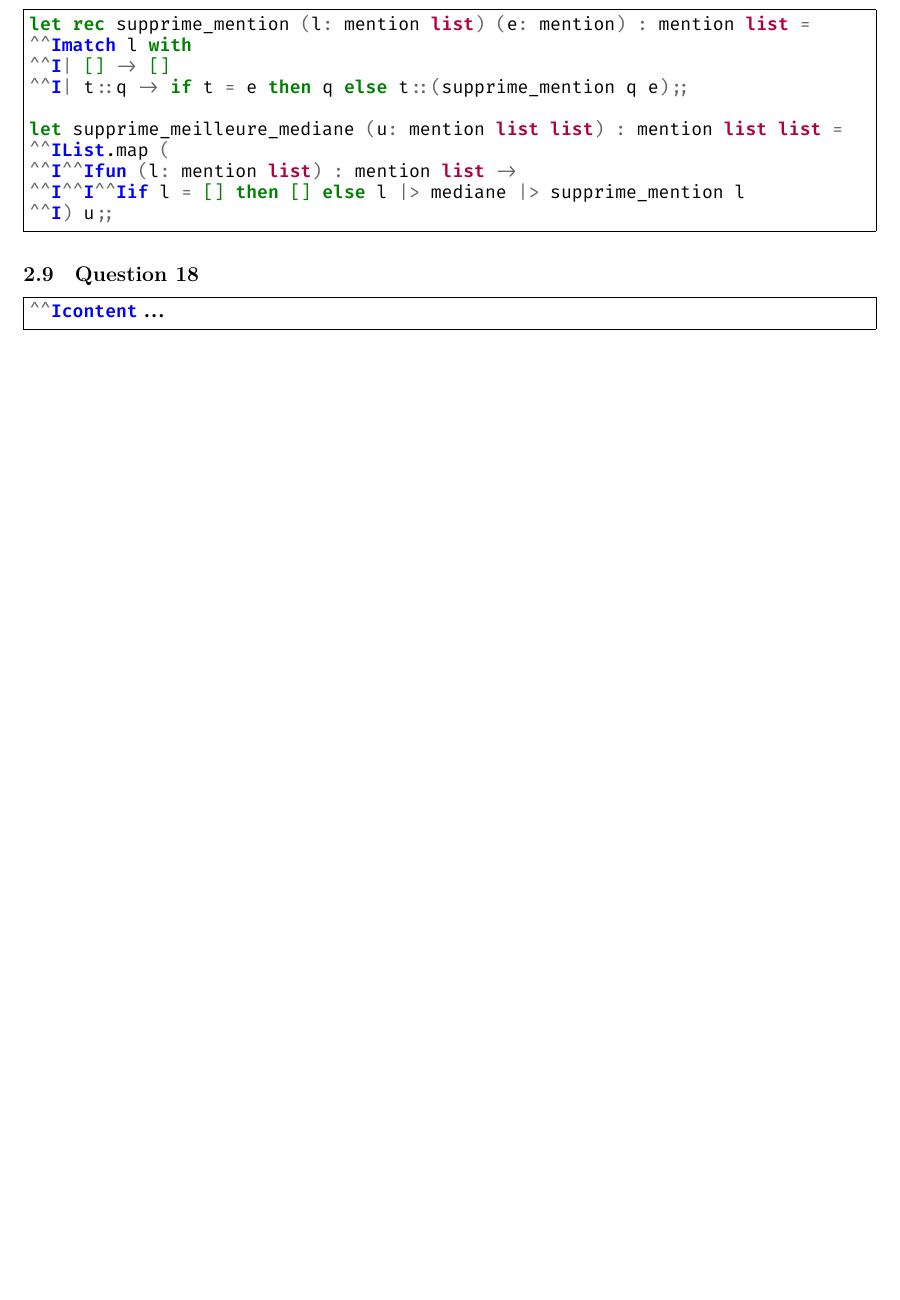
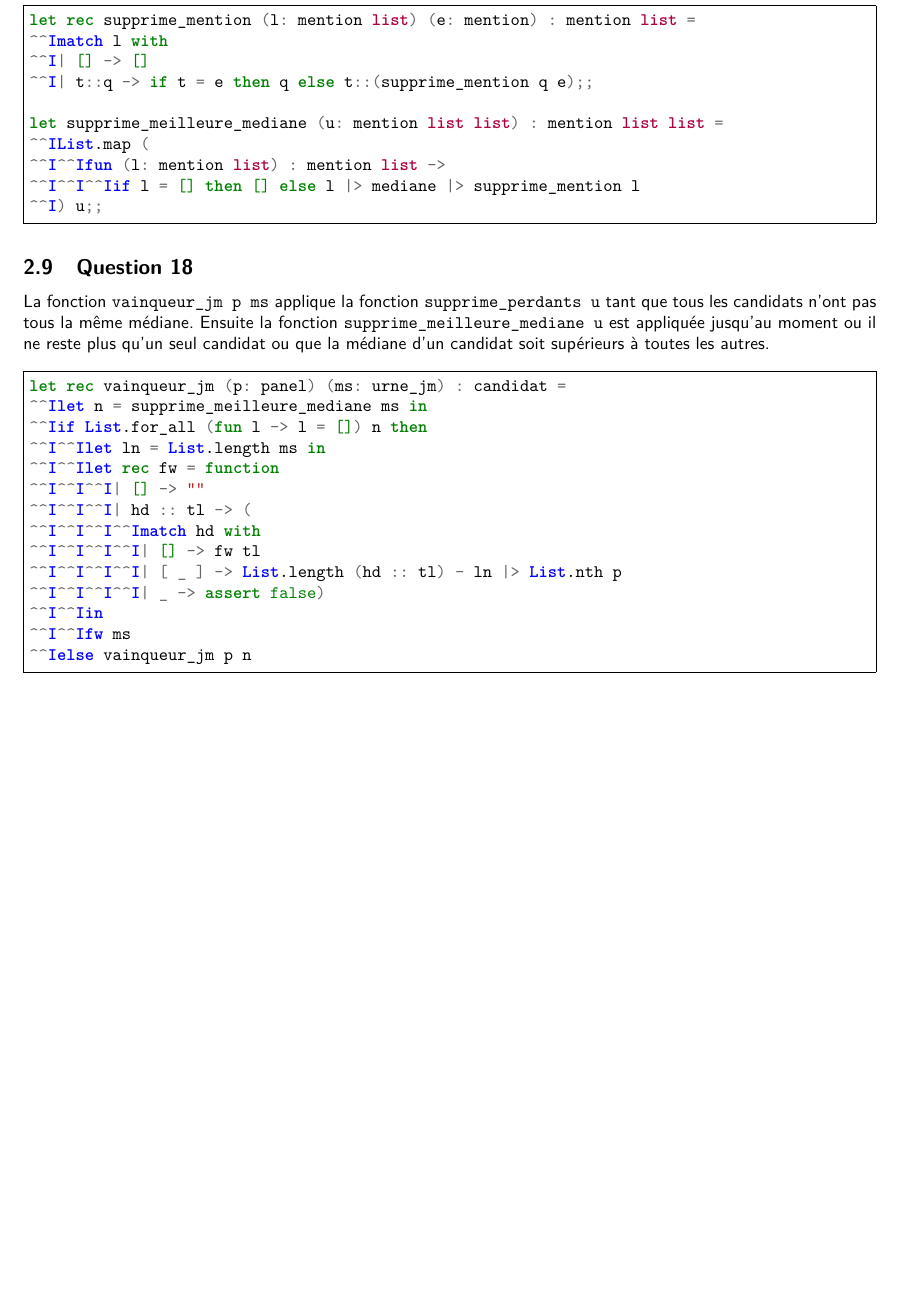
Before and after one commit to programindfr/INF201-Projet, a LaTeX document (tex/CompteRendu.tex): part of page 5 of 5, cut so that both start at the same text, the shorter picture padded with empty space. Compiled offline with XeLaTeX.

Commit message:
debut integration question 18

```diff
--- a/tex/CompteRendu.tex
+++ b/tex/CompteRendu.tex
@@ -34,6 +27,7 @@
 \title{Compte-rendu du projet Comment voter ?}
 \author{
 	Mathias Rivet
+	Léo Grange
 }
 
 
@@ -453,8 +447,23 @@ let supprime_meilleure_mediane (u: mention list list) : mention list list =
 
 \subsection{Question 18}
 
+La fonction \mintinline{ocaml}{vainqueur_jm p ms} applique la fonction \mintinline{ocaml}{supprime_perdants u} tant que tous les candidats n'ont pas tous la même médiane. Ensuite la fonction \mintinline{ocaml}{supprime_meilleure_mediane u} est appliquée jusqu'au moment ou il ne reste plus qu'un seul candidat ou que la médiane d'un candidat soit supérieurs à toutes les autres.
+
 \begin{minted}[frame=single]{ocaml}
-	content...
+let rec vainqueur_jm (p: panel) (ms: urne_jm) : candidat =
+	let n = supprime_meilleure_mediane ms in
+	if List.for_all (fun l -> l = []) n then
+		let ln = List.length ms in
+		let rec fw = function
+			| [] -> ""
+			| hd :: tl -> (
+				match hd with
+				| [] -> fw tl
+				| [ _ ] -> List.length (hd :: tl) - ln |> List.nth p
+				| _ -> assert false)
+		in
+		fw ms
+	else vainqueur_jm p n
 \end{minted}
 
 \end{document}
```
Also changed, not shown: tex/CompteRendu.tex (11 more changed lines), 3 other files.
